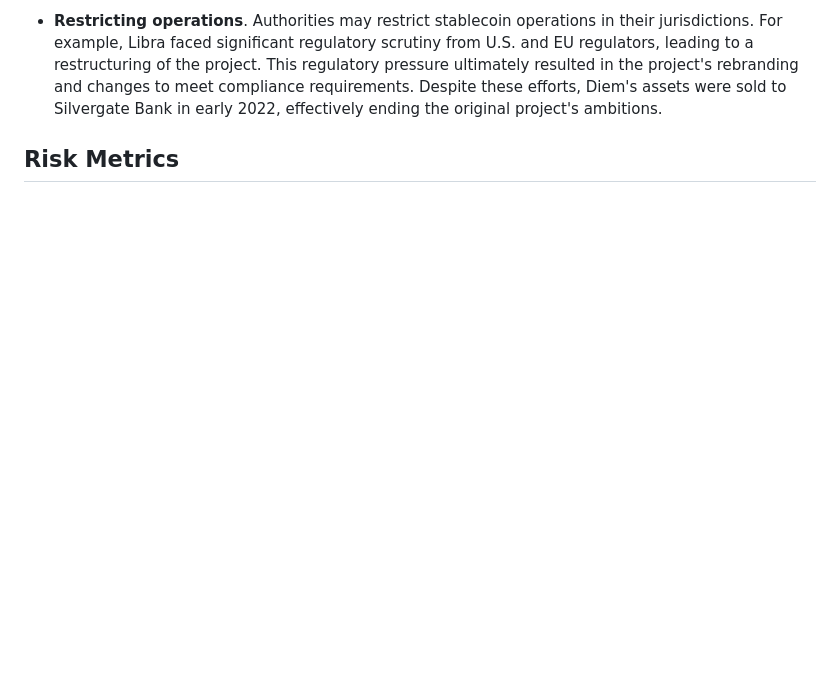
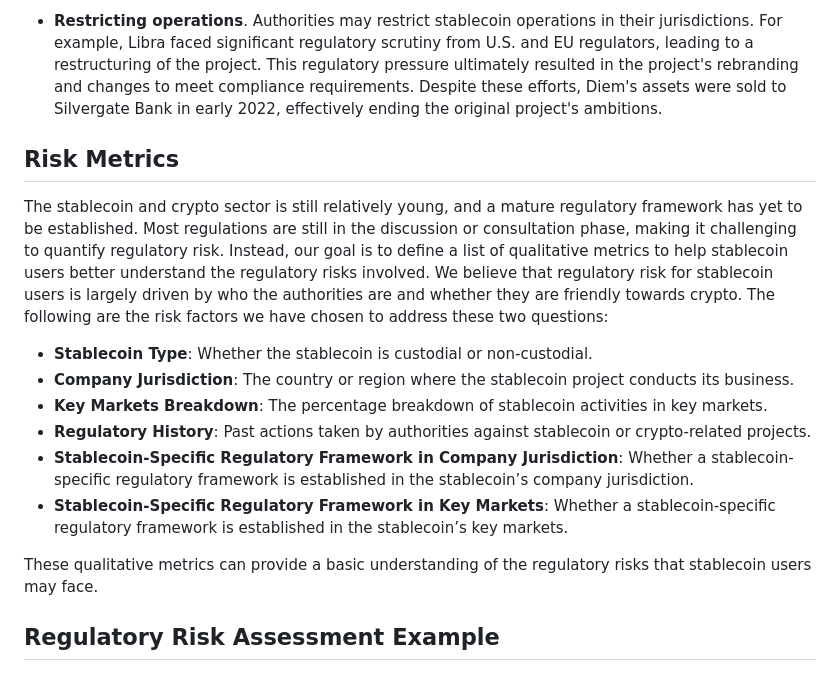
Before and after one commit to tamamatammy/sraf, a Markdown page: research/regulatory_risk.md, the part around the change. Drawn GitHub-style; blank space fills up the shorter version.

```diff
--- a/research/regulatory_risk.md
+++ b/research/regulatory_risk.md
@@ -34,3 +34,16 @@ As the crypto sector is still relatively young, we are yet to see any mature reg
 - **Restricting operations**. Authorities may restrict stablecoin operations in their jurisdictions. For example, Libra faced significant regulatory scrutiny from U.S. and EU regulators, leading to a restructuring of the project. This regulatory pressure ultimately resulted in the project's rebranding and changes to meet compliance requirements. Despite these efforts, Diem's assets were sold to Silvergate Bank in early 2022, effectively ending the original project's ambitions.
 
 ## Risk Metrics
+The stablecoin and crypto sector is still relatively young, and a mature regulatory  framework has yet to be established. Most regulations are still in the discussion or consultation phase, making it challenging to quantify regulatory risk. Instead, our goal is to define a list of qualitative metrics to help stablecoin users better understand the regulatory risks involved.
+We believe that regulatory risk for stablecoin users is largely driven by who the authorities are and whether they are friendly towards crypto. The following are the risk factors we have chosen to address these two questions:
+
+- **Stablecoin Type**: Whether the stablecoin is custodial or non-custodial.
+- **Company Jurisdiction**: The country or region where the stablecoin project conducts its business.
+- **Key Markets Breakdown**: The percentage breakdown of stablecoin activities in key markets.
+- **Regulatory History**: Past actions taken by authorities against stablecoin or crypto-related projects.
+- **Stablecoin-Specific Regulatory Framework in Company Jurisdiction**: Whether a stablecoin-specific regulatory framework is established in the stablecoin’s company jurisdiction.
+- **Stablecoin-Specific Regulatory Framework in Key Markets**: Whether a stablecoin-specific regulatory framework is established in the stablecoin’s key markets.
+
+These qualitative metrics can provide a basic understanding of the regulatory risks that stablecoin users may face.
+
+## Regulatory Risk Assessment Example
```
